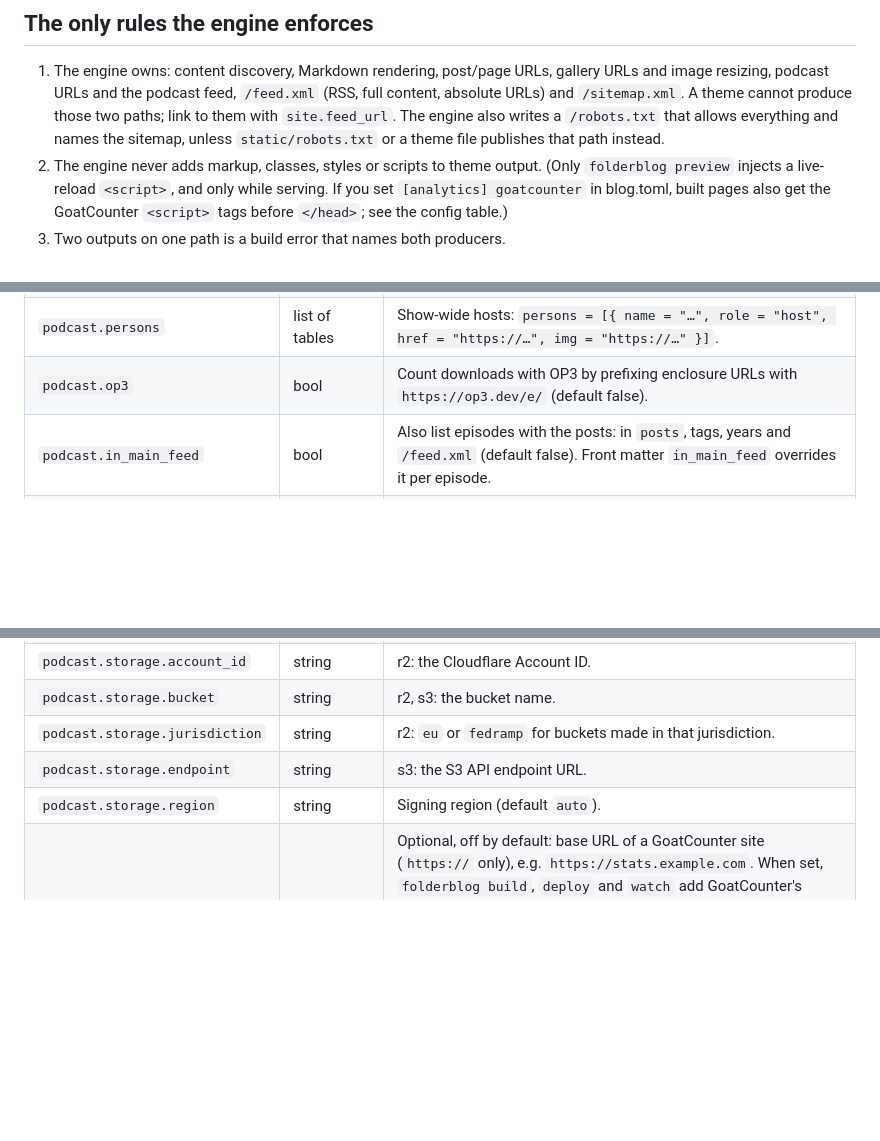
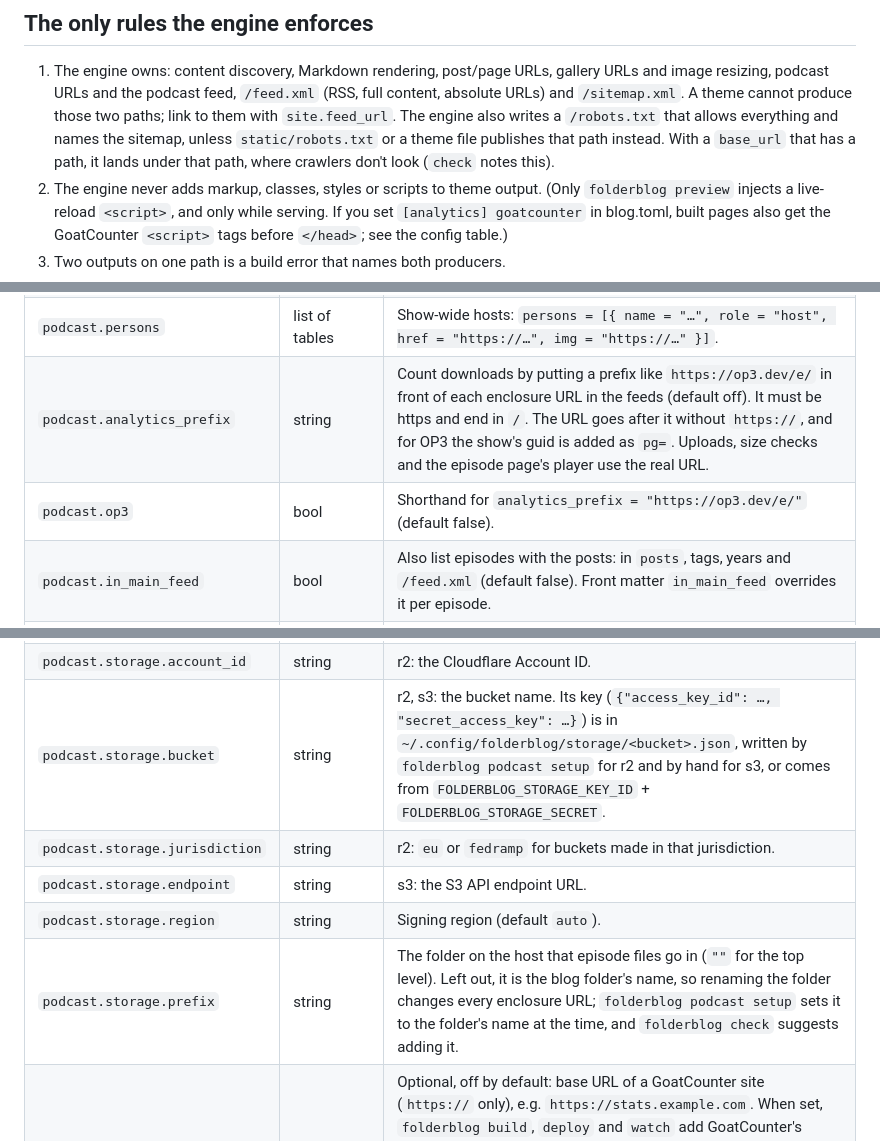
Before and after one commit to PlebOne/blog.pleb.one, a Markdown page: AGENTS.md, 3 parts joined by grey strips. GitHub-like rendering; blank space fills up the shorter version.

Commit message:
Backup 2026-10-26 03:22: 1 files changed

```diff
--- a/AGENTS.md
+++ b/AGENTS.md
@@ -14,7 +14,8 @@ hidden base theme: if a file is not in `theme/`, it does not exist.
    podcast URLs and the podcast feed, `/feed.xml` (RSS, full content, absolute URLs) and `/sitemap.xml`.
    A theme cannot produce those two paths; link to them with `site.feed_url`.
    The engine also writes a `/robots.txt` that allows everything and names the sitemap,
-   unless `static/robots.txt` or a theme file publishes that path instead.
+   unless `static/robots.txt` or a theme file publishes that path instead. With a `base_url`
+   that has a path, it lands under that path, where crawlers don't look (`check` notes this).
 2. The engine never adds markup, classes, styles or scripts to theme output.
    (Only `folderblog preview` injects a live-reload `<script>`, and only while serving.
    If you set `[analytics] goatcounter` in blog.toml, built pages also get the GoatCounter
@@ -547,7 +549,8 @@ group with `posts | groupby("year")`.
 | `podcast.medium` | string | `podcast` or `video` (default: `video` when every episode is an MP4). |
 | `podcast.funding` | list of tables | Support links: `funding = [{ url = "https://…", text = "Support the show" }]`. |
 | `podcast.persons` | list of tables | Show-wide hosts: `persons = [{ name = "…", role = "host", href = "https://…", img = "https://…" }]`. |
-| `podcast.op3` | bool | Count downloads with OP3 by prefixing enclosure URLs with `https://op3.dev/e/` (default false). |
+| `podcast.analytics_prefix` | string | Count downloads by putting a prefix like `https://op3.dev/e/` in front of each enclosure URL in the feeds (default off). It must be https and end in `/`. The URL goes after it without `https://`, and for OP3 the show's guid is added as `pg=`. Uploads, size checks and the episode page's player use the real URL. |
+| `podcast.op3` | bool | Shorthand for `analytics_prefix = "https://op3.dev/e/"` (default false). |
 | `podcast.in_main_feed` | bool | Also list episodes with the posts: in `posts`, tags, years and `/feed.xml` (default false). Front matter `in_main_feed` overrides it per episode. |
 | `podcast.lightning_address` | string | Optional Lightning address (`name@domain`) for listener tips, written as `podcast:value`. New to Lightning? Rizful (https://rizful.com) gives you an address. |
 | `podcast.lightning_name` | string | Name shown for the Lightning recipient (default: the author). |
@@ -556,9 +559,10 @@ group with `posts | groupby("year")`.
 | `podcast.storage.type` | string | `r2` (Cloudflare R2) or `s3` (any S3-compatible host): deploys upload new episode files first and hold the whole deploy if one fails. Leave it out if you upload the files yourself; deploys then only check each file is at `public_url`. Keys are never here: they live in `~/.config/folderblog/storage/<bucket>.json` (mode 0600). |
 | `podcast.storage.account_id` | string | r2: the Cloudflare Account ID. |
-| `podcast.storage.bucket` | string | r2, s3: the bucket name. |
+| `podcast.storage.bucket` | string | r2, s3: the bucket name. Its key (`{"access_key_id": …, "secret_access_key": …}`) is in `~/.config/folderblog/storage/<bucket>.json`, written by `folderblog podcast setup` for r2 and by hand for s3, or comes from `FOLDERBLOG_STORAGE_KEY_ID` + `FOLDERBLOG_STORAGE_SECRET`. |
 | `podcast.storage.jurisdiction` | string | r2: `eu` or `fedramp` for buckets made in that jurisdiction. |
 | `podcast.storage.endpoint` | string | s3: the S3 API endpoint URL. |
 | `podcast.storage.region` | string | Signing region (default `auto`). |
+| `podcast.storage.prefix` | string | The folder on the host that episode files go in (`""` for the top level). Left out, it is the blog folder's name, so renaming the folder changes every enclosure URL; `folderblog podcast setup` sets it to the folder's name at the time, and `folderblog check` suggests adding it. |
 | `analytics.goatcounter` | string | Optional, off by default: base URL of a GoatCounter site (`https://` only), e.g. `https://stats.example.com`. When set, `folderblog build`, `deploy` and `watch` add GoatCounter's cookie-free counting script before `</head>` of every rendered HTML page; previews, draft and fixture builds never do. The 404 page counts a GoatCounter event named `404 host/path` instead of a page view. Pages that already contain `data-goatcounter` are left alone. |
 | `analytics.host_prefix` | bool | Count pages as `host/path` so one GoatCounter site can serve several blogs (default true). |
 | `deploy.type` | string | `github`, `git` or `command`. |
```
Also changed, not shown: other parts of AGENTS.md (+3 -2 lines).
